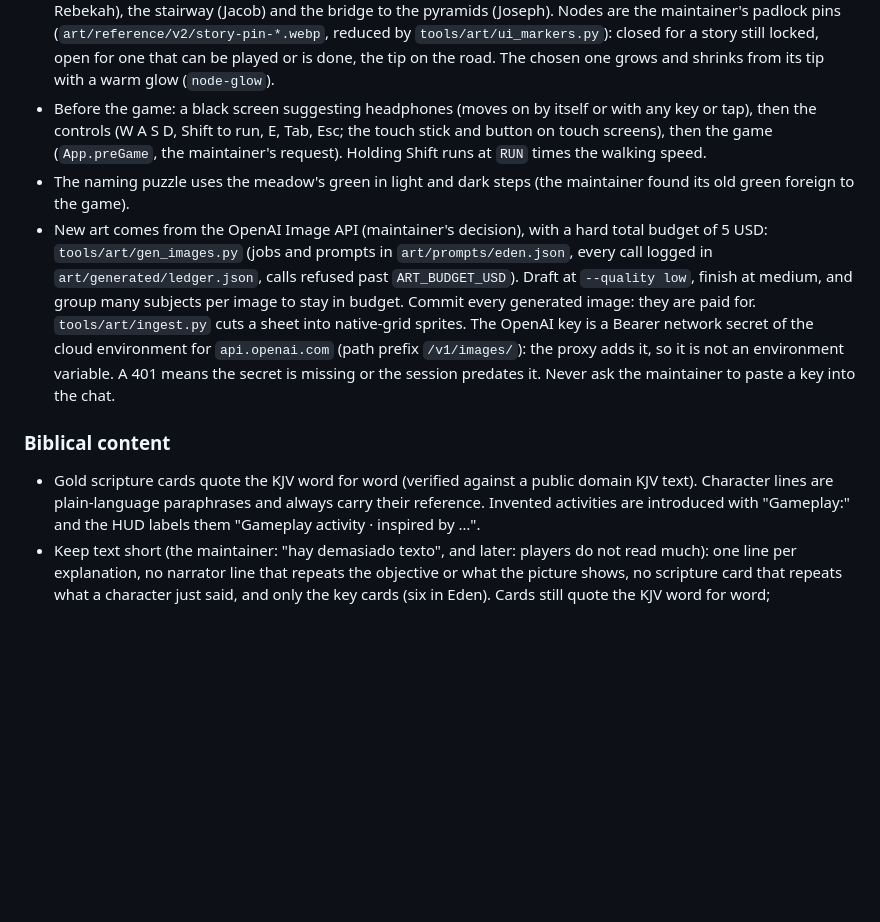
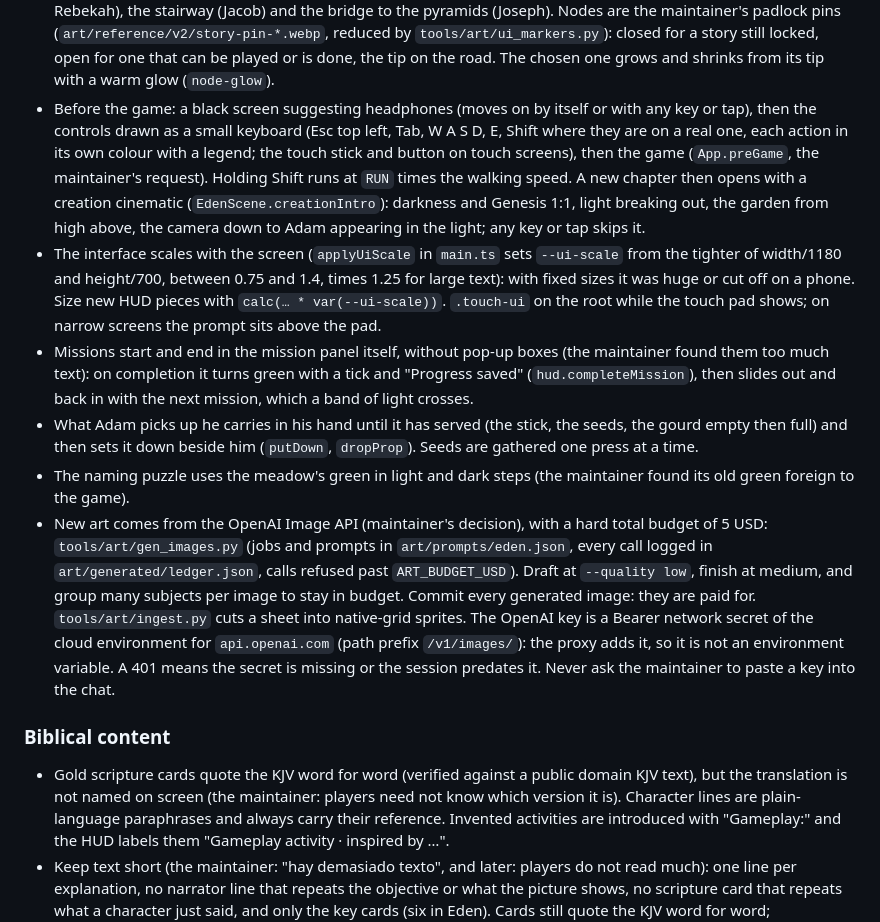
Before and after one commit to Bible-Games-Project/bible-rpg, a Markdown page: AGENTS.md, the part around one of its changes. Drawn GitHub-style; blank space fills up the shorter version.

```diff
--- a/AGENTS.md
+++ b/AGENTS.md
@@ -294,10 +296,27 @@ bgp-admin at `templates/agent-docs/`, so ask before adding it.
   that can be played or is done, the tip on the road. The chosen one grows
   and shrinks from its tip with a warm glow (`node-glow`).
 - Before the game: a black screen suggesting headphones (moves on by itself
-  or with any key or tap), then the controls (W A S D, Shift to run, E, Tab,
-  Esc; the touch stick and button on touch screens), then the game
-  (`App.preGame`, the maintainer's request). Holding Shift runs at `RUN`
-  times the walking speed.
+  or with any key or tap), then the controls drawn as a small keyboard (Esc
+  top left, Tab, W A S D, E, Shift where they are on a real one, each action
+  in its own colour with a legend; the touch stick and button on touch
+  screens), then the game (`App.preGame`, the maintainer's request).
+  Holding Shift runs at `RUN` times the walking speed. A new chapter then
+  opens with a creation cinematic (`EdenScene.creationIntro`): darkness and
+  Genesis 1:1, light breaking out, the garden from high above, the camera
+  down to Adam appearing in the light; any key or tap skips it.
+- The interface scales with the screen (`applyUiScale` in `main.ts` sets
+  `--ui-scale` from the tighter of width/1180 and height/700, between 0.75
+  and 1.4, times 1.25 for large text): with fixed sizes it was huge or cut
+  off on a phone. Size new HUD pieces with `calc(… * var(--ui-scale))`.
+  `.touch-ui` on the root while the touch pad shows; on narrow screens the
+  prompt sits above the pad.
+- Missions start and end in the mission panel itself, without pop-up boxes
+  (the maintainer found them too much text): on completion it turns green
+  with a tick and "Progress saved" (`hud.completeMission`), then slides out
+  and back in with the next mission, which a band of light crosses.
+- What Adam picks up he carries in his hand until it has served (the stick,
+  the seeds, the gourd empty then full) and then sets it down beside him
+  (`putDown`, `dropProp`). Seeds are gathered one press at a time.
 - The naming puzzle uses the meadow's green in light and dark steps (the
   maintainer found its old green foreign to the game).
 - New art comes from the OpenAI Image API (maintainer's decision), with a
@@ -315,7 +334,8 @@ bgp-admin at `templates/agent-docs/`, so ask before adding it.
 ### Biblical content
 
 - Gold scripture cards quote the KJV word for word (verified against a public
-  domain KJV text). Character lines are plain-language paraphrases and always
+  domain KJV text), but the translation is not named on screen (the
+  maintainer: players need not know which version it is). Character lines are plain-language paraphrases and always
   carry their reference. Invented activities are introduced with "Gameplay:"
   and the HUD labels them "Gameplay activity · inspired by …".
 - Keep text short (the maintainer: "hay demasiado texto", and later: players
```
Also changed, not shown: other parts of AGENTS.md (+31 -15 lines).
